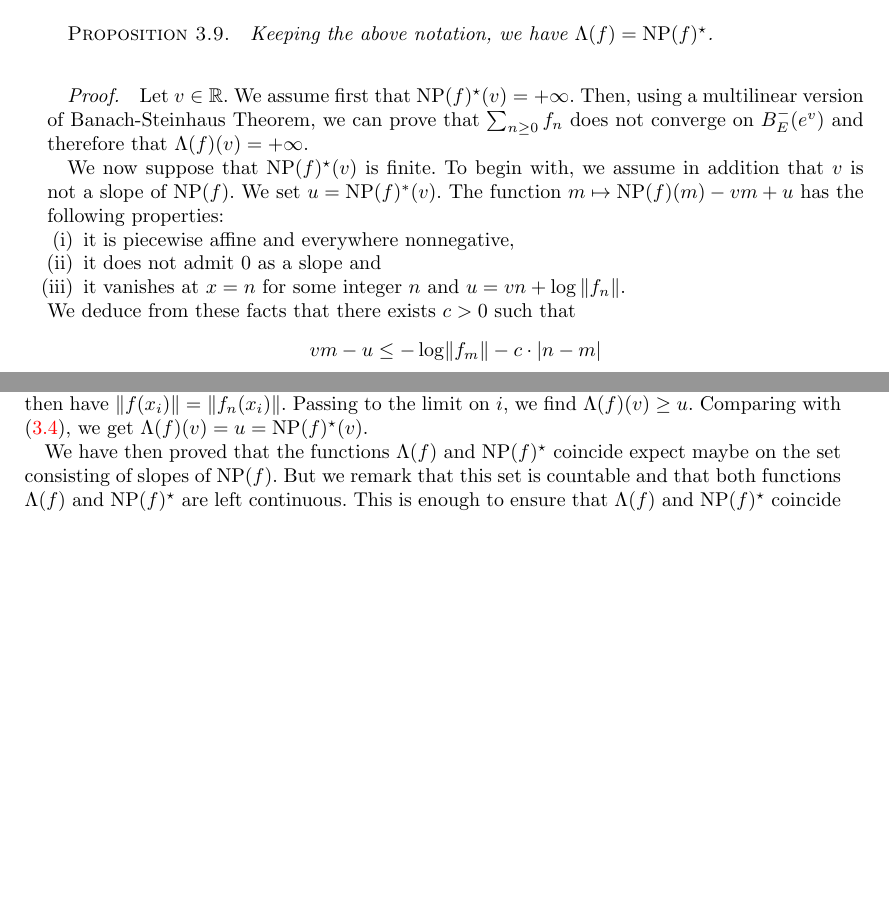
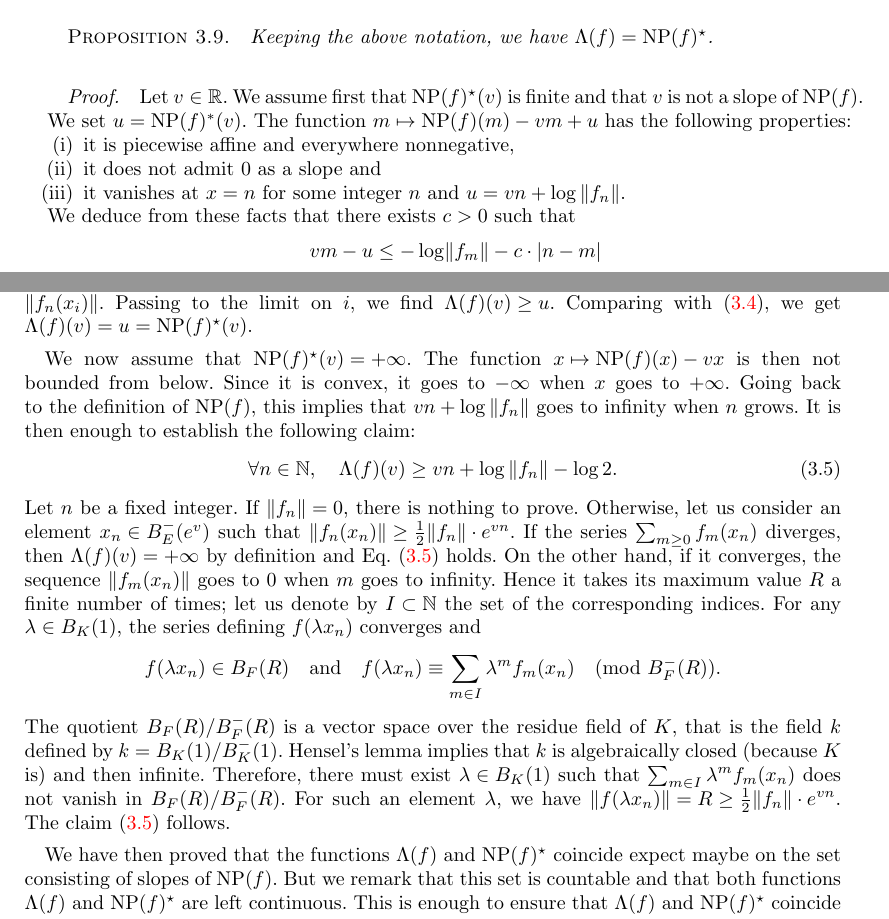
Before and after one commit to roed314/padicprec, a LaTeX document (padicprec.tex): two parts of pages 9 and 10 of 25, joined at a grey line, cut so that both start at the same text, the shorter picture padded with empty space. Compiled offline with pdfLaTeX; a LaTeX package or settings file that is missing is left out.

Commit message:
Proof of Proposition 3.9 improved

```diff
--- a/padicprec.tex
+++ b/padicprec.tex
@@ -669,15 +670,9 @@ Keeping the above notation, we have $\Lambda (f) = \NP(f)^\star$.
 \end{prop}
 
 \begin{proof}
-Let $v \in \R$. We assume first that $\NP(f)^\star(v) = +\infty$. Then,
-using a multilinear version of Banach-Steinhaus Theorem, we can prove
-that $\sum_{n \geq 0} f_n$ does not converge on $B_E^-(e^v)$ and
-therefore that $\Lambda(f)(v) = +\infty$.
-
-We now suppose that $\NP(f)^\star(v)$ is finite. To begin with, we
-assume in addition that $v$ is not a slope of $\NP(f)$. We set $u =
-\NP(f)^*(v)$. The function $m \mapsto \NP(f)(m) - vm + u$ has the
-following properties:
+Let $v \in \R$. We assume first that $\NP(f)^\star(v)$ is finite and
+that $v$ is not a slope of $\NP(f)$. We set $u = \NP(f)^*(v)$. The
+function $m \mapsto \NP(f)(m) - vm + u$ has the following properties:
 \begin{enumerate}
 \item it is piecewise affine and everywhere nonnegative,
 \item it does not admit $0$ as a slope and
@@ -714,6 +711,45 @@ have $\Vert f(x_i) \Vert = \Vert f_n (x_i) \Vert$. Passing to the limit
 on $i$, we find $\Lambda (f)(v) \geq u$. Comparing with
 \eqref{eq:lowerLambda}, we get $\Lambda (f)(v) = u =
 \NP(f)^\star(v)$.
+
+\smallskip
+
+We now assume that $\NP(f)^\star(v) = +\infty$. The function $x \mapsto
+\NP(f)(x) - vx$ is then not bounded from below. Since it is convex, it
+goes to $-\infty$ when $x$ goes to $+\infty$. Going back to the
+definition of $\NP(f)$, this implies that $v n + \log \Vert f_n \Vert$
+goes to infinity when $n$ grows. It is then enough to establish the
+following claim:
+\begin{equation}
+\label{eq:claim}
+\forall n \in \N, \quad
+\Lambda(f)(v) \geq v n + \log \Vert f_n \Vert - \log 2.
+\end{equation}
+Let $n$ be a fixed integer. If $\Vert f_n
+\Vert = 0$, there is nothing to prove. Otherwise, let us consider an
+element $x_n \in B^-_E(e^v)$ such that $\Vert f_n(x_n) \Vert \geq \frac
+1 2 \Vert f_n \Vert \cdot e^{vn}$. If the series $\sum_{m \geq 0}
+f_m(x_n)$ diverges, then $\Lambda(f)(v) = +\infty$ by definition and
+Eq.~\eqref{eq:claim} holds. On the other hand, if it converges, the
+sequence $\Vert f_m(x_n) \Vert$ goes to $0$ when $m$ goes to infinity.
+Hence it takes its maximum value $R$ a finite number of times; let us
+denote by $I \subset \N$ the set of the corresponding indices. For any
+$\lambda \in B_K(1)$, the series defining $f(\lambda x_n)$ converges
+and
+$$f(\lambda x_n) \in B_F(R)
+\quad \text{and} \quad
+f(\lambda x_n) \equiv \sum_{m \in I} \lambda^m f_m(x_n)
+\pmod {B^-_F(R)}.$$
+The quotient $B_F(R) / B^-_F(R)$ is a vector space over the residue
+field of $K$, that is the field $k$ defined by $k = B_K(1)/B^-_K(1)$.
+Hensel's lemma implies that $k$ is algebraically closed (because $K$
+is) and then infinite. Therefore, there must exist $\lambda \in
+B_K(1)$ such that $\sum_{m \in I} \lambda^m f_m(x_n)$ does not vanish
+in $B_F(R) / B^-_F(R)$. For such an element $\lambda$, we have $\Vert
+f(\lambda x_n) \Vert = R \geq \frac 1 2 \Vert f_n \Vert \cdot e^{vn}$.
+The claim \eqref{eq:claim} follows.
+
+\smallskip
 
 We have then proved that the functions $\Lambda(f)$ and $\NP(f)^\star$
 coincide expect maybe on the set consisting of slopes of $\NP(f)$. But
```
Also changed, not shown: padicprec.tex (3 more changed lines).
